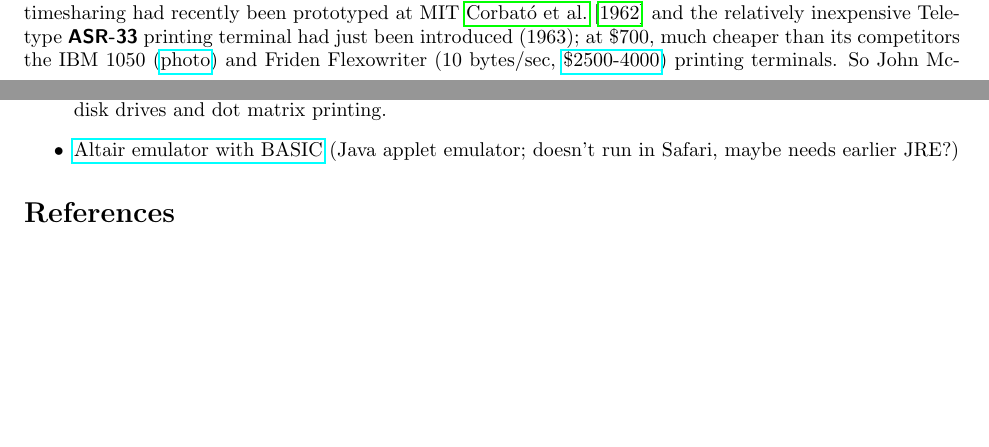
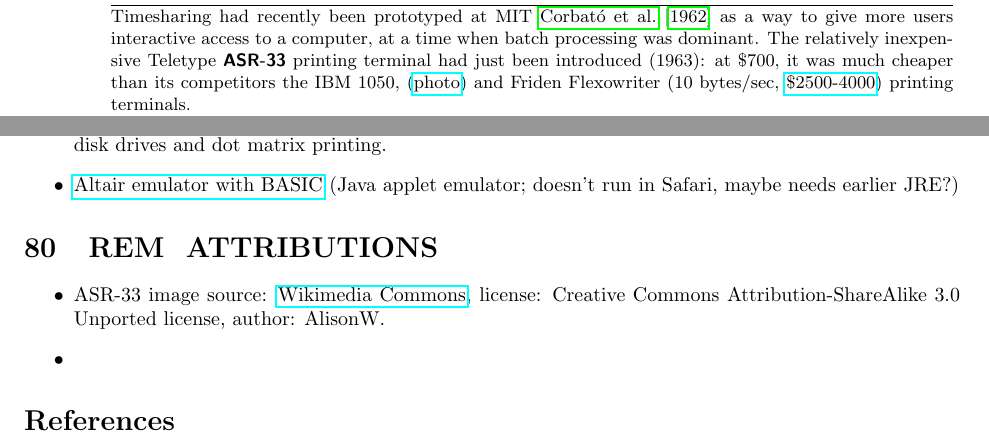
Before and after one commit to armandofox/basic, a LaTeX document (basic.tex): two parts of pages 2 and 7 of 7 before the commit and two parts of pages 3 and 8 of 8 after it, joined at a grey line, cut so that both start at the same text, the shorter picture padded with empty space. Compiled offline with pdfLaTeX.

Commit message:
more progress

```diff
--- a/basic.tex
+++ b/basic.tex
@@ -8,6 +8,7 @@
 \usepackage{hyperref}
 \usepackage{fancybox}
 \usepackage[square,comma,authoryear]{natbib}
+\usepackage{graphicx}
 
 \title{In Praise of BASIC: The Cultural Impact of the World's Most
   Maligned Programming Language}
@@ -174,15 +175,7 @@ Dartmouth was there in 1971 due to Kurtz and Kemeny's farsightedness.
 
 For that audience, punched cards and the associated rituals would be too
 high a hurdle.
-Fortunately, timesharing had recently been prototyped at
-MIT~\cite{corbato62timesharing} and the relatively inexpensive Teletype
-\w{ASR-33} printing terminal had just been introduced (1963); at \$700,
-much cheaper than its competitors the IBM 1050
-(\href{http://www.science.uva.nl/museum/ibm1050.php}{photo}) and
-Friden Flexowriter (10 bytes/sec,
-\href{http://retrotechnology.com/herbs_stuff/flex_behr.html}{\$2500-4000})
-printing terminals.
-% photos of ASR-33, Flexo, and IBM 1050; pointers to Comp Hist Museum
+
 So John McCarthy suggested that Kurtz use that approach for his project,
 even though timesharing wasn't being taken very seriously in industry at
 that time.
@@ -196,5 +189,19 @@ online.
 \mysection{DARTMOUTH COLLEGE, 1964: FOCUS ON SIMPLICITY}
 
 \begin{milestone}{Timesharing}
+Timesharing had recently been prototyped at
+MIT~\cite{corbato62timesharing} as a way to give more users interactive
+access to a computer, at a time when
+batch processing was dominant.
+The relatively inexpensive Teletype
+\w{ASR-33} printing terminal had just been introduced (1963): at \$700,
+it was much cheaper than its competitors the IBM 1050,
+(\href{http://www.science.uva.nl/museum/ibm1050.php}{photo}) and
+Friden Flexowriter (10 bytes/sec,
+\href{http://retrotechnology.com/herbs_stuff/flex_behr.html}{\$2500-4000})
+printing terminals.
+% photos of ASR-33, Flexo, and IBM 1050; pointers to Comp Hist Museum
+
+
  Timesharing was...
 \end{milestone}
@@ -583,8 +594,16 @@ collection of emulator-compatible disk images floating around the Internet.
 \item \href{http://web.archive.org/web/20011211231432/http://www.rjh.org.uk/altair/4k/em/altem.htm}{Altair emulator with BASIC} (Java applet emulator; doesn't run in Safari,
 maybe needs earlier JRE?)
 
+\end{itemize}
 
+\mysection{ATTRIBUTIONS}
 
+\begin{itemize}
+\item ASR-33 image source:
+  \href{http://en.wikipedia.org/wiki/File:Teletype_with_papertape_punch_and_reader.jpg}{Wikimedia
+    Commons}, license: Creative Commons Attribution-ShareAlike 3.0
+  Unported license, author: AlisonW.
+\item
 \end{itemize}
 
 \bibliographystyle{abbrvnat}
```
Also changed, not shown: basic.tex (4 more changed lines), 1 other file.
